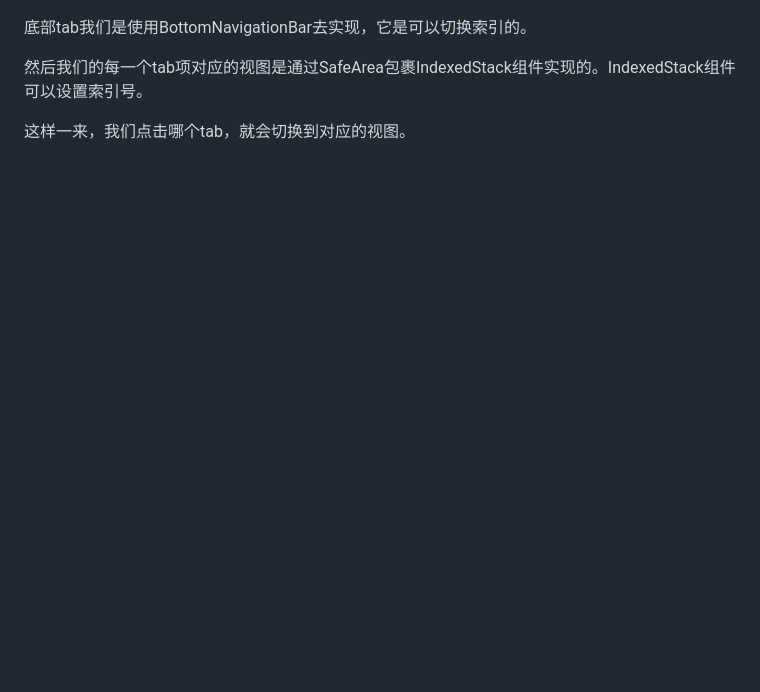
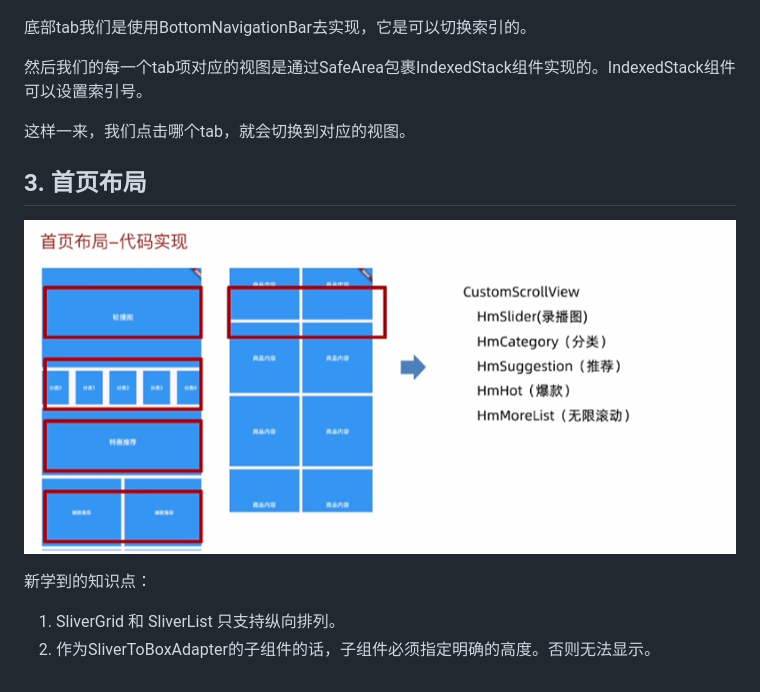
Before and after one commit to ty-hue/ty-shop, a Markdown page: 笔记.md, the part around the change. GitHub-like rendering; pictures changed too: 01ff56cd-cb4b-4c38-bc9a-d48dde314dcf.png (added); blank space fills up the shorter version.

```diff
--- a/笔记.md
+++ b/笔记.md
@@ -27,3 +27,10 @@ main.dart ： 入口文件
 然后我们的每一个tab项对应的视图是通过SafeArea包裹IndexedStack组件实现的。IndexedStack组件可以设置索引号。
 
 这样一来，我们点击哪个tab，就会切换到对应的视图。
+
+## 3. 首页布局
+![alt text](01ff56cd-cb4b-4c38-bc9a-d48dde314dcf.png)
+
+新学到的知识点：
+1. SliverGrid 和 SliverList 只支持纵向排列。
+2. 作为SliverToBoxAdapter的子组件的话，子组件必须指定明确的高度。否则无法显示。
```
Also changed, not shown: 6 other files.
